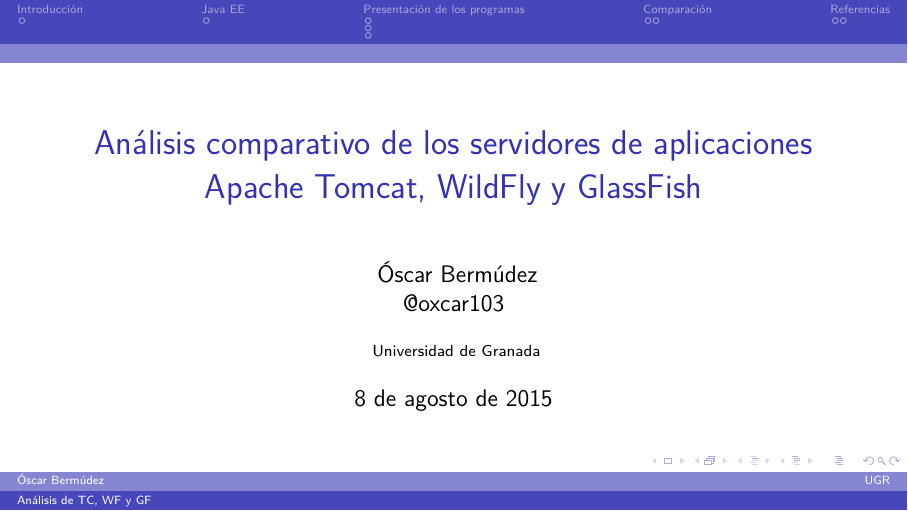
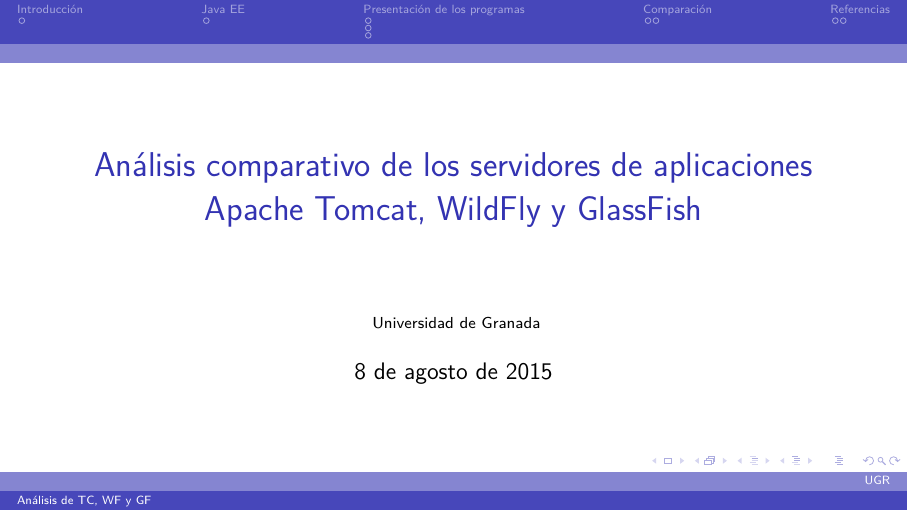
Before and after one commit to oxcar103/Trabajo-ISE, LaTeX slides (Presentación.tex): page 1 of 25. Compiled offline with pdfLaTeX.

Commit message:
Anonimato

```diff
--- a/Presentación.tex
+++ b/Presentación.tex
@@ -56,10 +56,10 @@
 Apache Tomcat, WildFly y GlassFish} % The short title appears at the bottom of every slide, the full title is only on the title page
 
 % Se supone que es anónima
-\author[Óscar Bermúdez]{
-	Óscar Bermúdez\\
-	\href{http://www.github.com/oxcar103}{@oxcar103}
-} % Your name
+%\author[Óscar Bermúdez]{
+%	Óscar Bermúdez\\
+%	\href{http://www.github.com/oxcar103}{@oxcar103}
+%} % Your name
 
 \institute[UGR] % Your institution as it will appear on the bottom of every slide, may be shorthand to save space
 {
```
